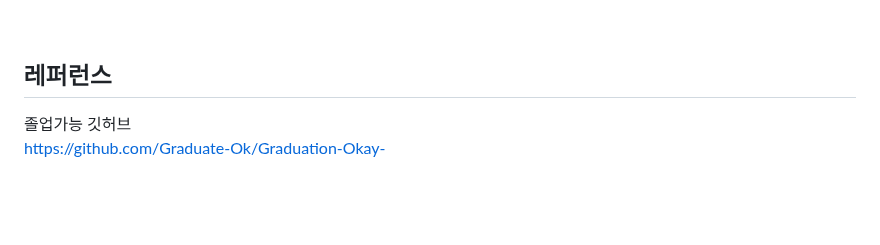
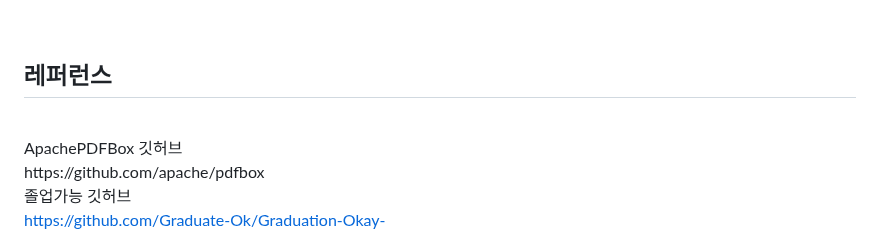
Before and after one commit to CSID-DGU/2023-1-OSSProj-H3-1, a Markdown page: README.md, the part around the change. GitHub-like rendering; blank space fills up the shorter version.

```diff
--- a/README.md
+++ b/README.md
@@ -210,6 +210,10 @@ PDFBox를 이용하여 text를 추출
 
 
 ## 레퍼런스
+<br>
+ApachePDFBox 깃허브
+<br>
+https://github.com/apache/pdfbox
 
 졸업가능 깃허브
 <br>
```
